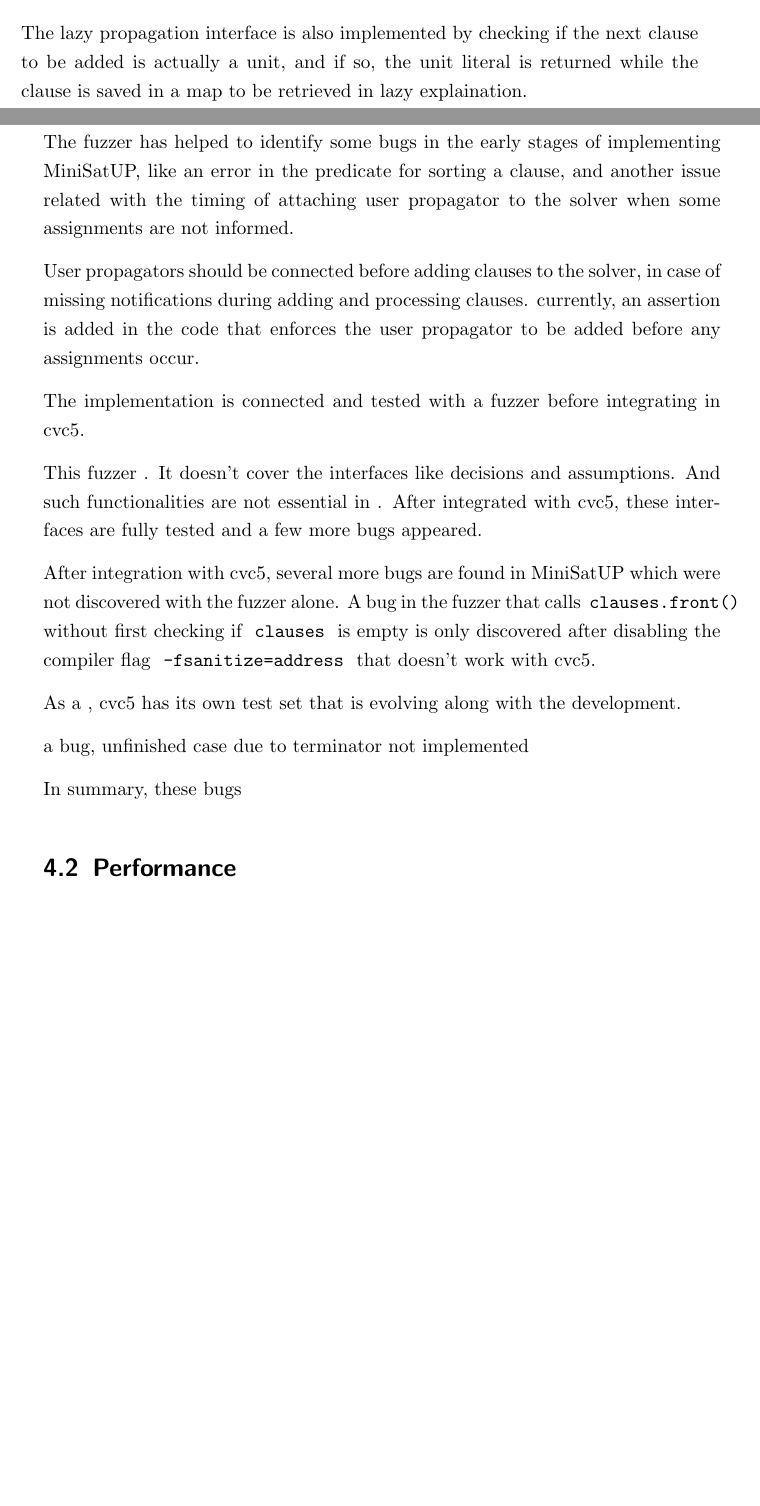
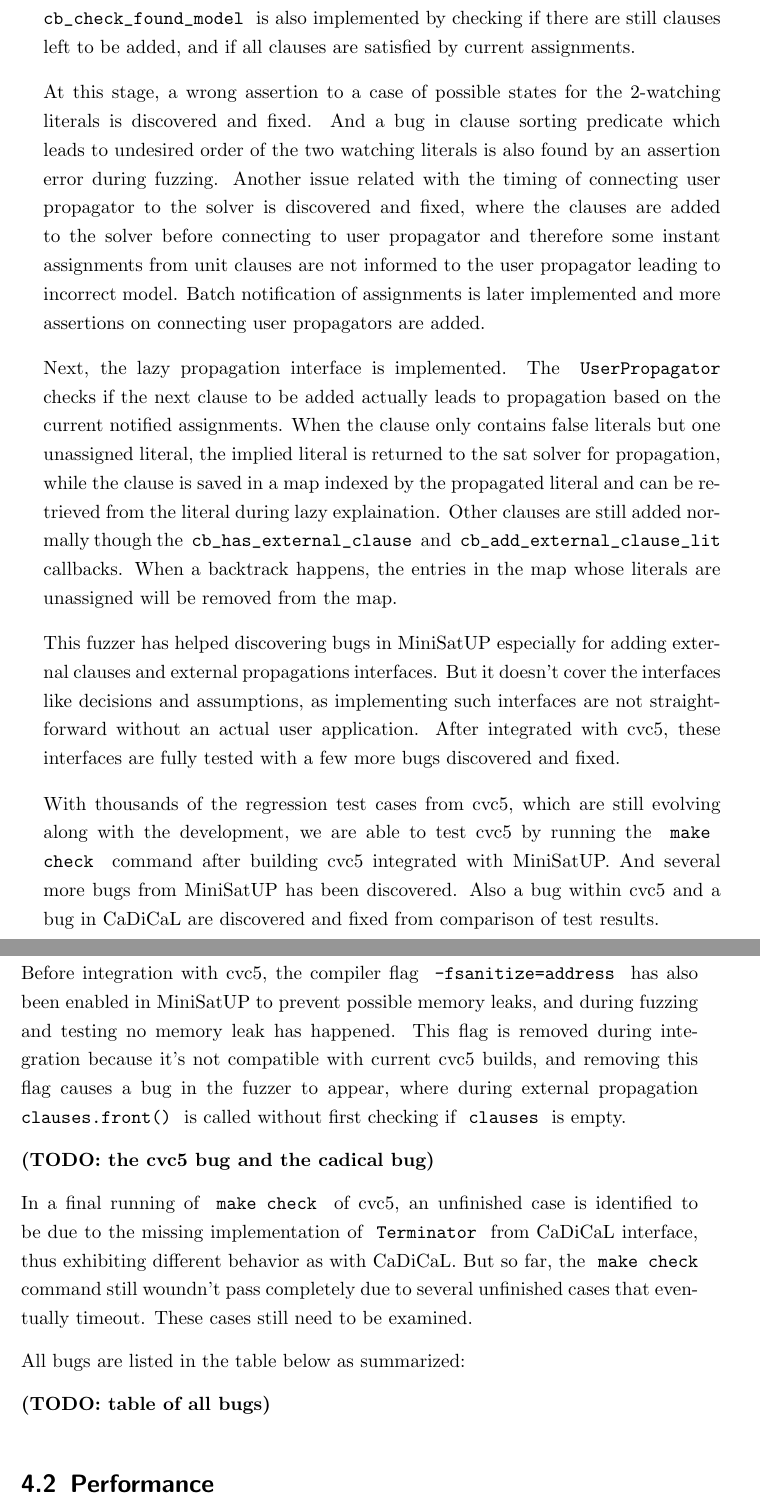
Before and after one commit to hchenqide/Thesis, a LaTeX thesis (main.tex, which reads content/testing.tex): two parts of pages 29 and 30 of 33 before the commit and two parts of pages 30 and 31 of 35 after it, joined at a grey line, cut at the place of the change, the shorter picture padded with empty space. Compiled offline with pdfLaTeX.

Commit message:
update content

```diff
--- a/content/testing.tex
+++ b/content/testing.tex
@@ -16,31 +16,32 @@
 
 %% external clause
-An external clause is provided with a certain probability on each interaction. And a statistic on each case of adding a new clause, is  this ensures all cases when adding an external clauses is hit and tested.
+Adding an external clause is first implemented by the fuzzer. On each interaction, if there is a next external clause available and with a certain probability, the clause will be provided. We also inserted statistics and assertions on each case when adding an external clause, to ensures all cases when adding an external clauses is hit and tested, and to inspect any possible error. An example statistics table counting how many times each case is hit with a random input is shown below:
+
+\todo{table}
+
+\code{cb_check_found_model} is also implemented by checking if there are still clauses left to be added, and if all clauses are satisfied by current assignments.
+
+%% early bugs
+At this stage, a wrong assertion to a case of possible states for the 2-watching literals is discovered and fixed. And a bug in clause sorting predicate which leads to undesired order of the two watching literals is also found by an assertion error during fuzzing. Another issue related with the timing of connecting user propagator to the solver is discovered and fixed, where the clauses are added to the solver before connecting to user propagator and therefore some instant assignments from unit clauses are not informed to the user propagator leading to incorrect model. Batch notification of assignments is later implemented and more assertions on connecting user propagators are added.
 
 %% external propagation and lazy propagation
-The lazy propagation interface is also implemented by checking if the next clause to be added is actually a unit, and if so, the unit literal is returned while the clause is saved in a map to be retrieved in lazy explaination.
-
-% bugs before cvc5 integration
-The fuzzer has helped to identify some bugs in the early stages of implementing MiniSatUP, like an error in the predicate for sorting a clause, and another issue related with the timing of attaching user propagator to the solver when some assignments are not informed.
-
-User propagators should be connected before adding clauses to the solver, in case of missing notifications during adding and processing clauses.
-currently, an assertion is added in the code that enforces the user propagator to be added before any assignments occur.
-
-The implementation is connected and tested with a fuzzer before integrating in cvc5.
-
-This fuzzer . It doesn't cover the interfaces like decisions and assumptions. And such functionalities are not essential in . After integrated with cvc5, these interfaces are fully tested and a few more bugs appeared.
+Next, the lazy propagation interface is implemented. The \code{UserPropagator} checks if the next clause to be added actually leads to propagation based on the current notified assignments. When the clause only contains false literals but one unassigned literal, the implied literal is returned to the sat solver for propagation, while the clause is saved in a map indexed by the propagated literal and can be retrieved from the literal during lazy explaination. Other clauses are still added normally though the \code{cb_has_external_clause} and \code{cb_add_external_clause_lit} callbacks. When a backtrack happens, the entries in the map whose literals are unassigned will be removed from the map.
 
 % cvc5 make check and bugs after cvc5 integration
+This fuzzer has helped discovering bugs in MiniSatUP especially for adding external clauses and external propagations interfaces. But it doesn't cover the interfaces like decisions and assumptions, as implementing such interfaces are not straightforward without an actual user application. After integrated with cvc5, these interfaces are fully tested with a few more bugs discovered and fixed.
 
-After integration with cvc5, several more bugs are found in MiniSatUP which were not discovered with the fuzzer alone. A bug in the fuzzer that calls \code{clauses.front()} without first checking if \code{clauses} is empty is only discovered after disabling the compiler flag \code{-fsanitize=address} that doesn't work with cvc5.
+With thousands of the regression test cases from cvc5, which are still evolving along with the development, we are able to test cvc5 by running the \code{make check} command after building cvc5 integrated with MiniSatUP. And several more bugs from MiniSatUP has been discovered. Also a bug within cvc5 and a bug in CaDiCaL are discovered and fixed from comparison of test results.
 
-As a , cvc5 has its own test set that is evolving along with the development.
+Before integration with cvc5, the compiler flag \code{-fsanitize=address} has also been enabled in MiniSatUP to prevent possible memory leaks, and during fuzzing and testing no memory leak has happened. This flag is removed during integration because it's not compatible with current cvc5 builds, and removing this flag causes a bug in the fuzzer to appear, where during external propagation \code{clauses.front()} is called without first checking if \code{clauses} is empty.
 
-a bug, unfinished case due to terminator not implemented
+\todo{the cvc5 bug and the cadical bug}
+
+In a final running of \code{make check} of cvc5, an unfinished case is identified to be due to the missing implementation of \code{Terminator} from CaDiCaL interface, thus exhibiting different behavior as with CaDiCaL. But so far, the \code{make check} command still woundn't pass completely due to several unfinished cases that eventually timeout. These cases still need to be examined.
 
 % bug classificaiton by severity, difficulty to find/fix
+All bugs are listed in the table below as summarized:
 
-In summary, these bugs
+\todo{table of all bugs}
 
 \section{Performance}
 
```
Also changed, not shown: content/background.tex (+1 -1 lines), content/bibliography.bib (+15 -0 lines), content/implementation.tex (+2 -4 lines), content/testing.tex (8 more changed lines).
